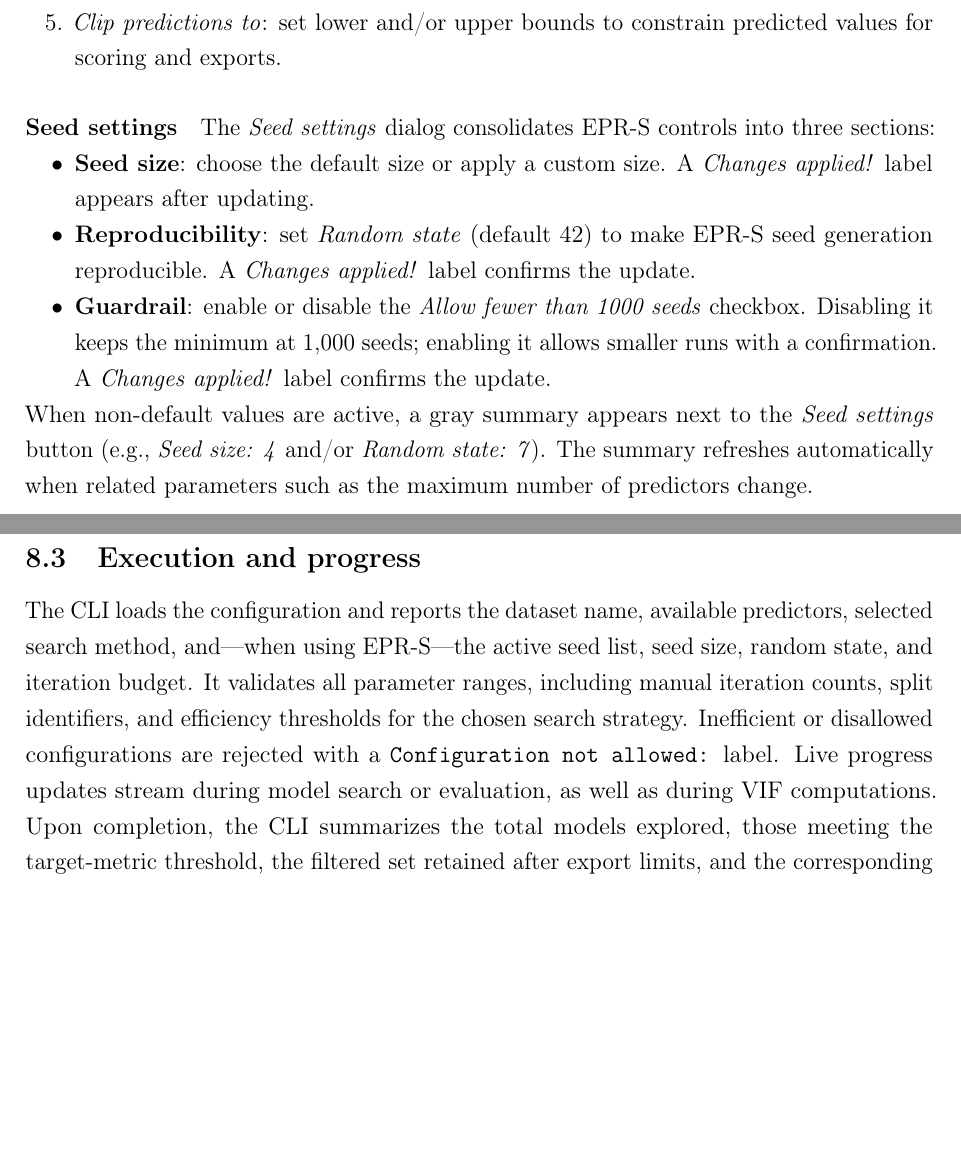
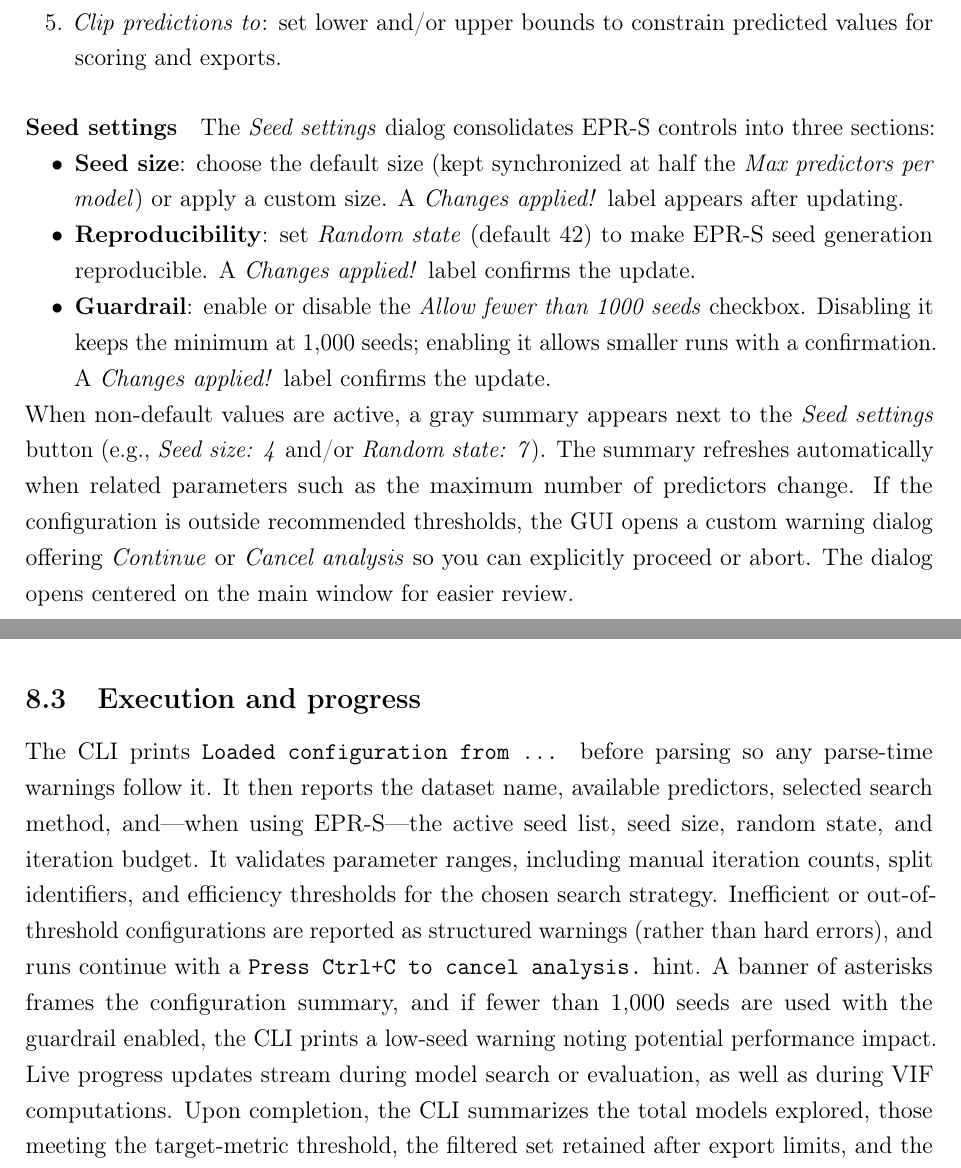
Before and after one commit to Jacksonalcazar/MLR-X, a LaTeX document (MLRX_manual.tex): two parts of pages 7 and 13 of 22 before the commit and two parts of pages 7 and 13 of 23 after it, joined at a grey line, cut so that both start at the same text, the shorter picture padded with empty space. Compiled offline with pdfLaTeX.

Commit message:
Update manual for seed guardrail and CLI warnings

```diff
--- a/MLRX_manual.tex
+++ b/MLRX_manual.tex
@@ -202,11 +202,13 @@ Selecting \emph{None} keeps external validation available later from the Validat
 \paragraph{Seed settings}
 The \emph{Seed settings} dialog consolidates EPR-S controls into three sections:
 \begin{itemize}
-  \item \textbf{Seed size}: choose the default size or apply a custom size. A \emph{Changes applied!} label appears after updating.
+  \item \textbf{Seed size}: choose the default size (kept synchronized at half the \emph{Max predictors per model}) or apply a custom size. A \emph{Changes applied!} label appears after updating.
   \item \textbf{Reproducibility}: set \emph{Random state} (default 42) to make EPR-S seed generation reproducible. A \emph{Changes applied!} label confirms the update.
   \item \textbf{Guardrail}: enable or disable the \emph{Allow fewer than 1000 seeds} checkbox. Disabling it keeps the minimum at 1{,}000 seeds; enabling it allows smaller runs with a confirmation. A \emph{Changes applied!} label confirms the update.
 \end{itemize}
 When non-default values are active, a gray summary appears next to the \emph{Seed settings} button (e.g., \emph{Seed size: 4} and/or \emph{Random state: 7}). The summary refreshes automatically when related parameters such as the maximum number of predictors change.
+If the configuration is outside recommended thresholds, the GUI opens a custom warning dialog offering \emph{Continue} or \emph{Cancel analysis} so you can explicitly proceed or abort.
+The dialog opens centered on the main window for easier review.
 
 \subsection{\textbf{Models} tab}
 Displays three synchronized tables corresponding to training, internal validation, and external validation results. The header controls allow loading a results file (\emph{Browse}, \emph{Load}, \emph{Clear}, \emph{Filter}), picking the sorting criterion, and filtering models by predictors.
@@ -342,5 +344,5 @@ A plain-text configuration file organized into headed blocks (Dataset, Data spli
 \subsection{Execution and progress}
-The CLI loads the configuration and reports the dataset name, available predictors, selected search method, and—when using EPR-S—the active seed list, seed size, random state, and iteration budget. It validates all parameter ranges, including manual iteration counts, split identifiers, and efficiency thresholds for the chosen search strategy. Inefficient or disallowed configurations are rejected with a \texttt{Configuration not allowed:} label. Live progress updates stream during model search or evaluation, as well as during VIF computations. Upon completion, the CLI summarizes the total models explored, those meeting the target-metric threshold, the filtered set retained after export limits, and the corresponding CPU times.
+The CLI prints \texttt{Loaded configuration from ...} before parsing so any parse-time warnings follow it. It then reports the dataset name, available predictors, selected search method, and—when using EPR-S—the active seed list, seed size, random state, and iteration budget. It validates parameter ranges, including manual iteration counts, split identifiers, and efficiency thresholds for the chosen search strategy. Inefficient or out-of-threshold configurations are reported as structured warnings (rather than hard errors), and runs continue with a \texttt{Press Ctrl+C to cancel analysis.} hint. A banner of asterisks frames the configuration summary, and if fewer than 1{,}000 seeds are used with the guardrail enabled, the CLI prints a low-seed warning noting potential performance impact. Live progress updates stream during model search or evaluation, as well as during VIF computations. Upon completion, the CLI summarizes the total models explored, those meeting the target-metric threshold, the filtered set retained after export limits, and the corresponding CPU times.
 
 \subsection{Output}
 Results are exported to the specified CSV file using semicolon separation, with normalized variable names and training, internal, and external metrics. If no model satisfies the target metric cutoff, an empty CSV file is written. Any parsing or runtime errors are printed. The output path can be changed in the configuration file; by default, the CLI writes \texttt{models.csv} to the current working directory.
```
Also changed, not shown: MLRX_manual.tex (10 more changed lines).
